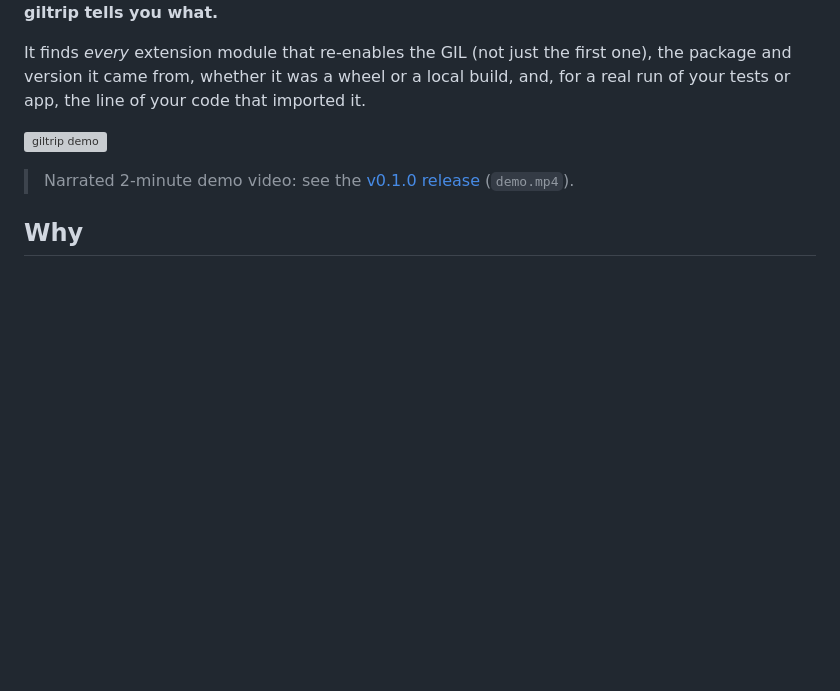
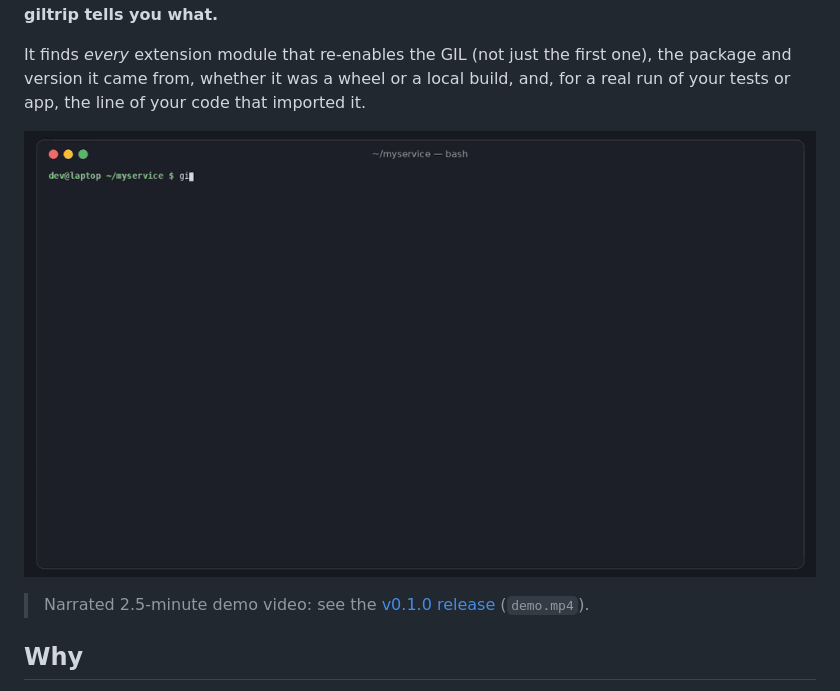
Before and after one commit to hamarshehmhmd/giltrip, a Markdown page: README.md, the part around the change. GitHub-like rendering; pictures changed too: docs/demo.gif (added); blank space fills up the shorter version; grey boxes are pictures that could not be loaded.

Commit message:
Add demo GIF and the demo renderer

```diff
--- a/README.md
+++ b/README.md
@@ -11,7 +11,7 @@ It finds *every* extension module that re-enables the GIL (not just the first on
 
 ![giltrip demo](docs/demo.gif)
 
-> Narrated 2-minute demo video: see the [v0.1.0 release](https://github.com/hamarshehmhmd/giltrip/releases/tag/v0.1.0) (`demo.mp4`).
+> Narrated 2.5-minute demo video: see the [v0.1.0 release](https://github.com/hamarshehmhmd/giltrip/releases/tag/v0.1.0) (`demo.mp4`).
 
 ## Why
 
```
Also changed, not shown: 2 other files.
